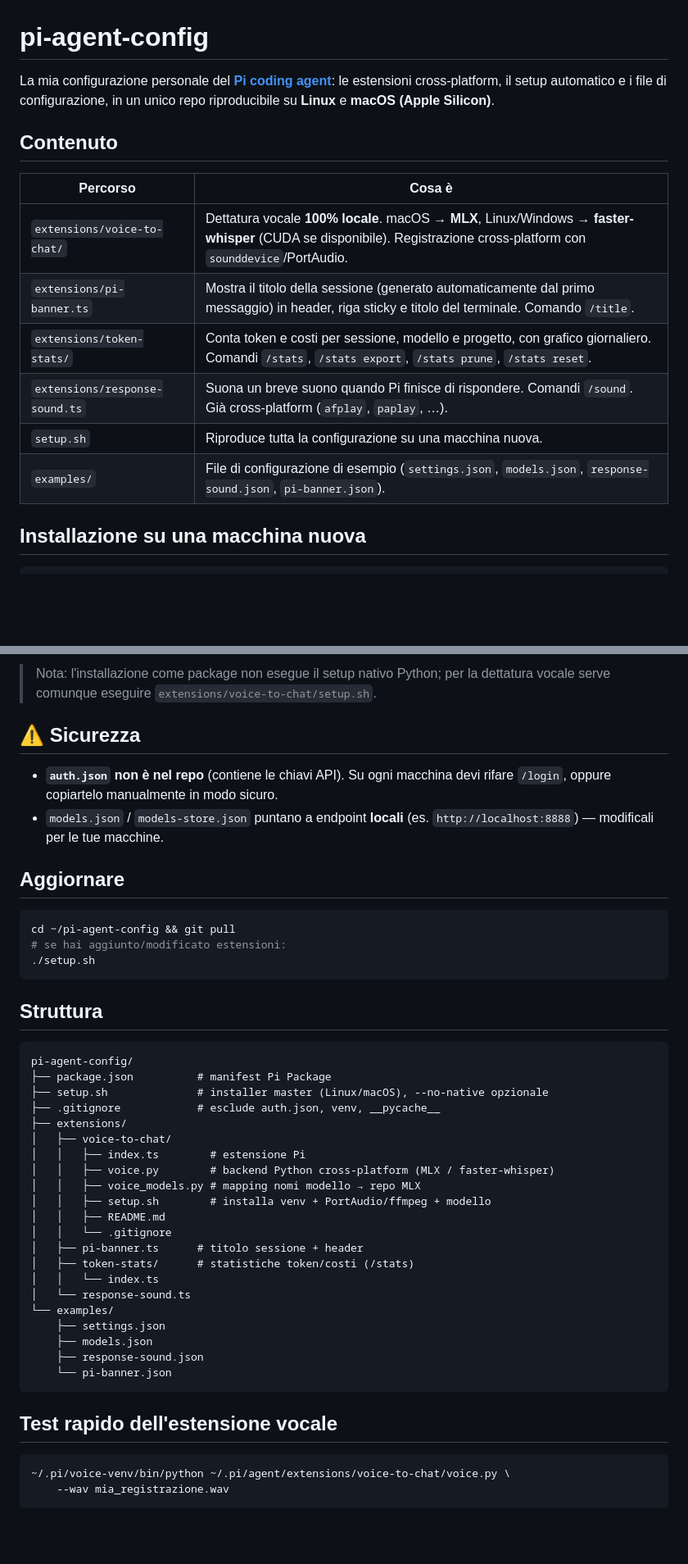
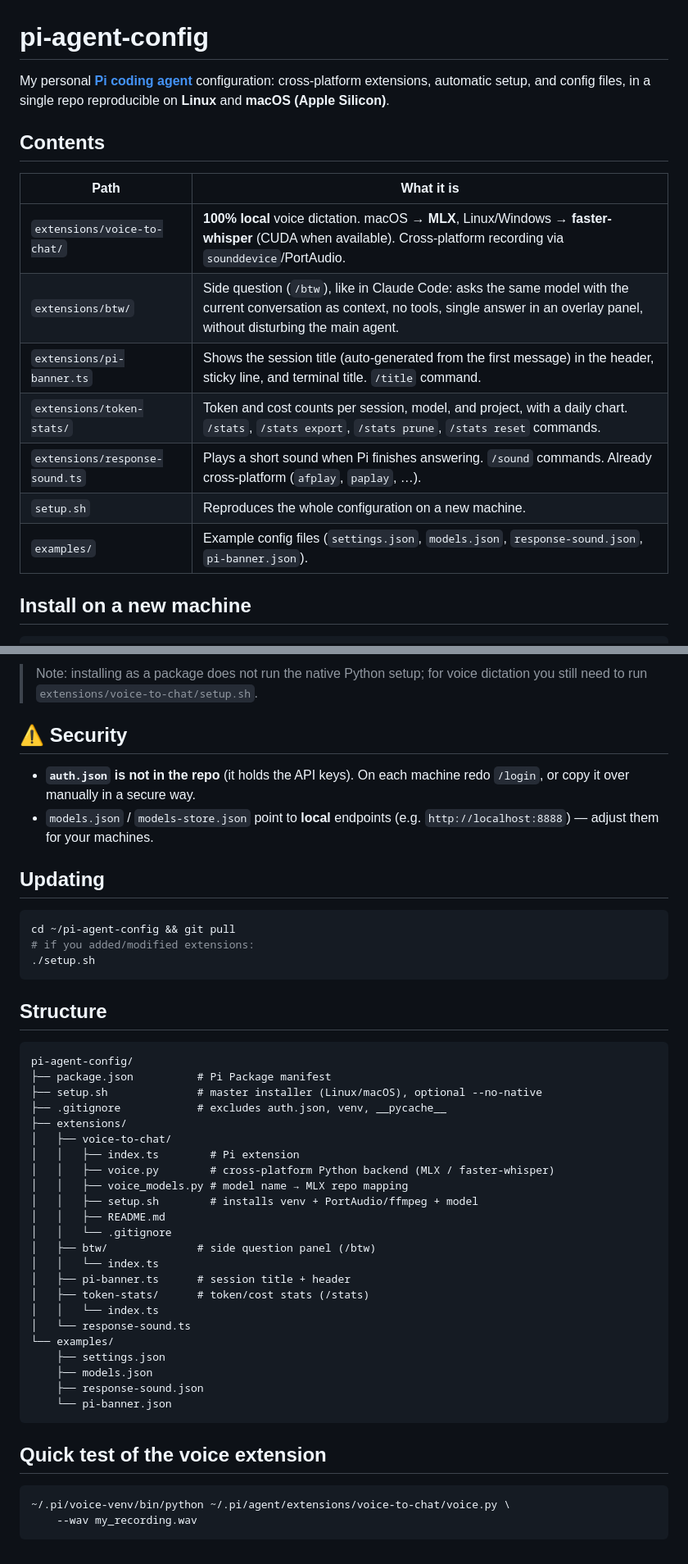
Before and after one commit to AndreaPanzeriDev/pi-agent-configuration, a Markdown page: README.md, 2 parts joined by grey strips. Shown at 82% size. Drawn GitHub-style; blank space fills up the shorter version.

````diff
--- a/README.md
+++ b/README.md
@@ -1,20 +1,21 @@
 # pi-agent-config
 
-La mia configurazione personale del **[Pi coding agent](https://pi.dev)**: le
-estensioni cross-platform, il setup automatico e i file di configurazione, in
-un unico repo riproducibile su **Linux** e **macOS (Apple Silicon)**.
+My personal **[Pi coding agent](https://pi.dev)** configuration: cross-platform
+extensions, automatic setup, and config files, in a single repo reproducible on
+**Linux** and **macOS (Apple Silicon)**.
 
-## Contenuto
+## Contents
 
-| Percorso | Cosa è |
-|----------|--------|
-| `extensions/voice-to-chat/` | Dettatura vocale **100% locale**. macOS → **MLX**, Linux/Windows → **faster-whisper** (CUDA se disponibile). Registrazione cross-platform con `sounddevice`/PortAudio. |
-| `extensions/pi-banner.ts` | Mostra il titolo della sessione (generato automaticamente dal primo messaggio) in header, riga sticky e titolo del terminale. Comando `/title`. |
-| `extensions/token-stats/` | Conta token e costi per sessione, modello e progetto, con grafico giornaliero. Comandi `/stats`, `/stats export`, `/stats prune`, `/stats reset`. |
-| `extensions/response-sound.ts` | Suona un breve suono quando Pi finisce di rispondere. Comandi `/sound`. Già cross-platform (`afplay`, `paplay`, …). |
-| `setup.sh` | Riproduce tutta la configurazione su una macchina nuova. |
-| `examples/` | File di configurazione di esempio (`settings.json`, `models.json`, `response-sound.json`, `pi-banner.json`). |
+| Path | What it is |
+|------|------------|
+| `extensions/voice-to-chat/` | **100% local** voice dictation. macOS → **MLX**, Linux/Windows → **faster-whisper** (CUDA when available). Cross-platform recording via `sounddevice`/PortAudio. |
+| `extensions/btw/` | Side question (`/btw`), like in Claude Code: asks the same model with the current conversation as context, no tools, single answer in an overlay panel, without disturbing the main agent. |
+| `extensions/pi-banner.ts` | Shows the session title (auto-generated from the first message) in the header, sticky line, and terminal title. `/title` command. |
+| `extensions/token-stats/` | Token and cost counts per session, model, and project, with a daily chart. `/stats`, `/stats export`, `/stats prune`, `/stats reset` commands. |
+| `extensions/response-sound.ts` | Plays a short sound when Pi finishes answering. `/sound` commands. Already cross-platform (`afplay`, `paplay`, …). |
+| `setup.sh` | Reproduces the whole configuration on a new machine. |
+| `examples/` | Example config files (`settings.json`, `models.json`, `response-sound.json`, `pi-banner.json`). |
 
-## Installazione su una macchina nuova
+## Install on a new machine
 
 ```bash
@@ -48,41 +49,43 @@ pi install git:github.com/<tuo-utente>/<repo>
 ```
 
-> Nota: l'installazione come package non esegue il setup nativo Python; per la
-> dettatura vocale serve comunque eseguire
+> Note: installing as a package does not run the native Python setup; for voice
+> dictation you still need to run
 > `extensions/voice-to-chat/setup.sh`.
 
-## ⚠️ Sicurezza
+## ⚠️ Security
 
-- **`auth.json` non è nel repo** (contiene le chiavi API). Su ogni macchina
-  devi rifare `/login`, oppure copiartelo manualmente in modo sicuro.
-- `models.json` / `models-store.json` puntano a endpoint **locali** (es.
-  `http://localhost:8888`) — modificali per le tue macchine.
+- **`auth.json` is not in the repo** (it holds the API keys). On each machine
+  redo `/login`, or copy it over manually in a secure way.
+- `models.json` / `models-store.json` point to **local** endpoints (e.g.
+  `http://localhost:8888`) — adjust them for your machines.
 
-## Aggiornare
+## Updating
 
 ```bash
 cd ~/pi-agent-config && git pull
-# se hai aggiunto/modificato estensioni:
+# if you added/modified extensions:
 ./setup.sh
 ```
 
-## Struttura
+## Structure
 
 ```
 pi-agent-config/
-├── package.json          # manifest Pi Package
-├── setup.sh              # installer master (Linux/macOS), --no-native opzionale
-├── .gitignore            # esclude auth.json, venv, __pycache__
+├── package.json          # Pi Package manifest
+├── setup.sh              # master installer (Linux/macOS), optional --no-native
+├── .gitignore            # excludes auth.json, venv, __pycache__
 ├── extensions/
 │   ├── voice-to-chat/
-│   │   ├── index.ts        # estensione Pi
-│   │   ├── voice.py        # backend Python cross-platform (MLX / faster-whisper)
-│   │   ├── voice_models.py # mapping nomi modello → repo MLX
-│   │   ├── setup.sh        # installa venv + PortAudio/ffmpeg + modello
+│   │   ├── index.ts        # Pi extension
+│   │   ├── voice.py        # cross-platform Python backend (MLX / faster-whisper)
+│   │   ├── voice_models.py # model name → MLX repo mapping
+│   │   ├── setup.sh        # installs venv + PortAudio/ffmpeg + model
 │   │   ├── README.md
 │   │   └── .gitignore
-│   ├── pi-banner.ts      # titolo sessione + header
-│   ├── token-stats/      # statistiche token/costi (/stats)
+│   ├── btw/              # side question panel (/btw)
+│   │   └── index.ts
+│   ├── pi-banner.ts      # session title + header
+│   ├── token-stats/      # token/cost stats (/stats)
 │   │   └── index.ts
 │   └── response-sound.ts
 └── examples/
@@ -92,9 +95,9 @@ pi-agent-config/
     └── pi-banner.json
 ```
 
-## Test rapido dell'estensione vocale
+## Quick test of the voice extension
 
 ```bash
 ~/.pi/voice-venv/bin/python ~/.pi/agent/extensions/voice-to-chat/voice.py \
-    --wav mia_registrazione.wav
+    --wav my_recording.wav
 ```
````
Also changed, not shown: other parts of README.md (+12 -12 lines), extensions/voice-to-chat/README.md (+86 -90 lines).
